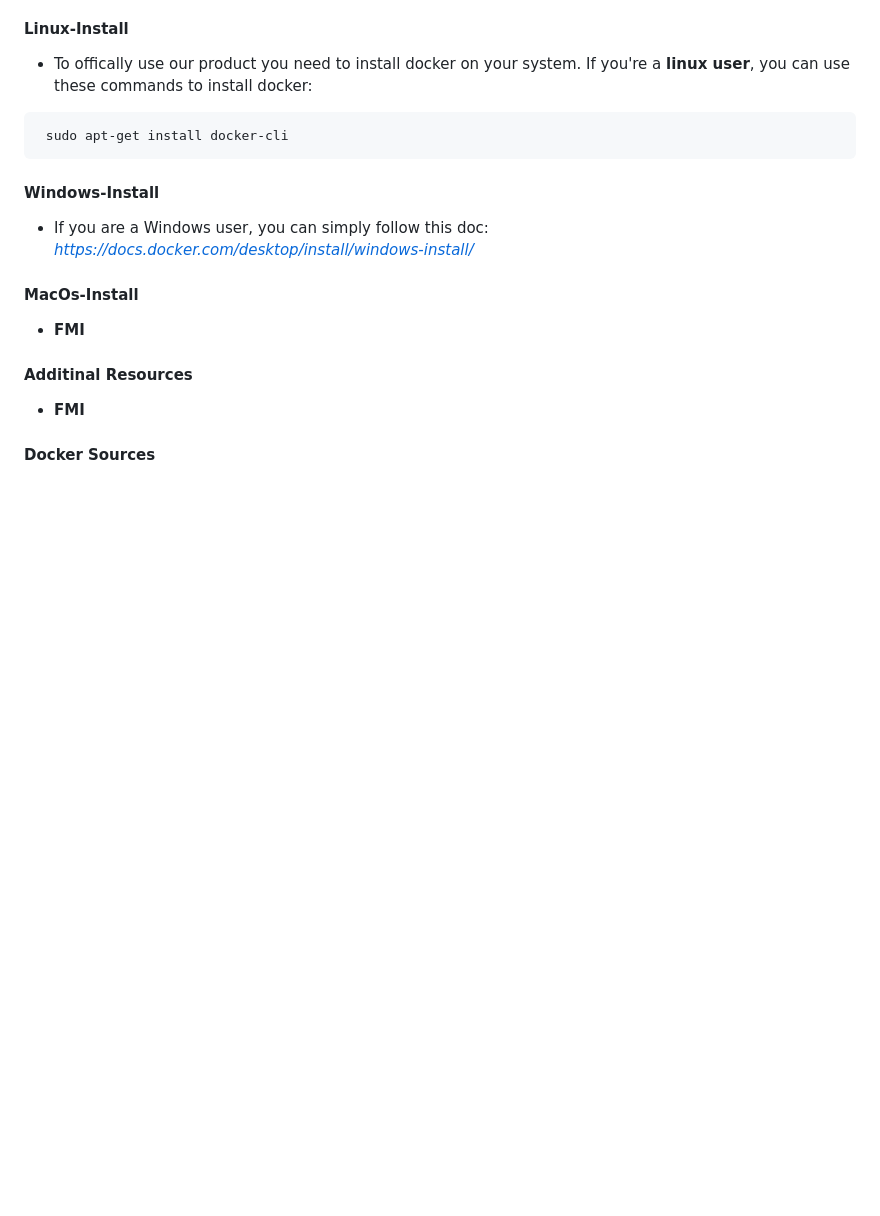
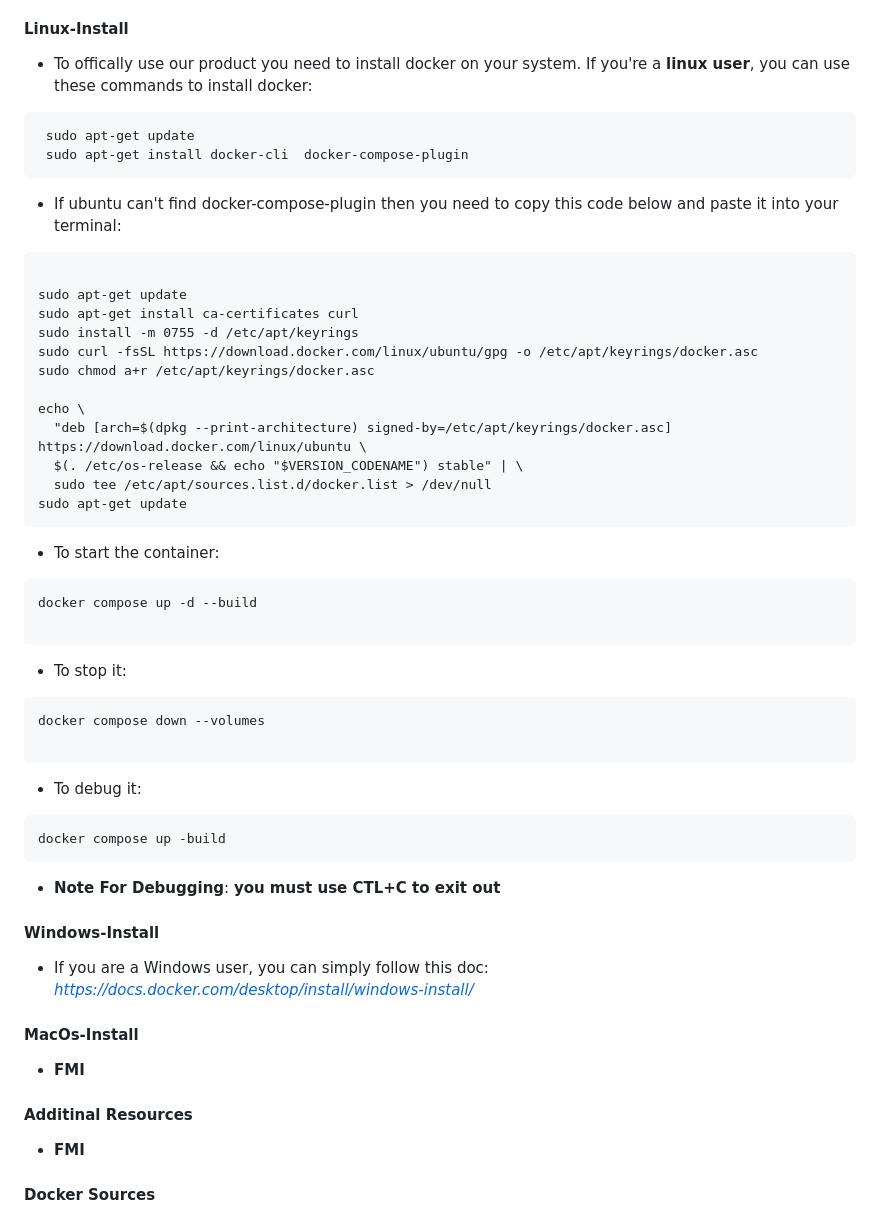
Before and after one commit to alphastigma101/containerized-gateway, a Markdown page: README.md, the part around the change. GitHub-like rendering; blank space fills up the shorter version.

Commit message:
Added the instructions

````diff
--- a/README.md
+++ b/README.md
@@ -91,8 +91,44 @@ $ python3 manage.py runserver
 #### Linux-Install
 * To offically use our product you need to install docker on your system. If you're a **linux user**, you can use these commands to install docker:
 ```
- sudo apt-get install docker-cli
+ sudo apt-get update
+ sudo apt-get install docker-cli  docker-compose-plugin
 ```
+* If ubuntu can't find docker-compose-plugin then you need to copy this code below and paste it into your terminal:
+
+```
+
+sudo apt-get update
+sudo apt-get install ca-certificates curl
+sudo install -m 0755 -d /etc/apt/keyrings
+sudo curl -fsSL https://download.docker.com/linux/ubuntu/gpg -o /etc/apt/keyrings/docker.asc
+sudo chmod a+r /etc/apt/keyrings/docker.asc
+
+echo \
+  "deb [arch=$(dpkg --print-architecture) signed-by=/etc/apt/keyrings/docker.asc] https://download.docker.com/linux/ubuntu \
+  $(. /etc/os-release && echo "$VERSION_CODENAME") stable" | \
+  sudo tee /etc/apt/sources.list.d/docker.list > /dev/null
+sudo apt-get update
+```
+
+* To start the container:
+```
+docker compose up -d --build
+
+```
+* To stop it:
+```
+docker compose down --volumes
+
+```
+
+* To debug it:
+```
+docker compose up -build
+```
+* **Note For Debugging**: **you must use CTL+C to exit out**
+
+
 #### Windows-Install
 * If you are a Windows user, you can simply follow this doc: *https://docs.docker.com/desktop/install/windows-install/*
 
````
